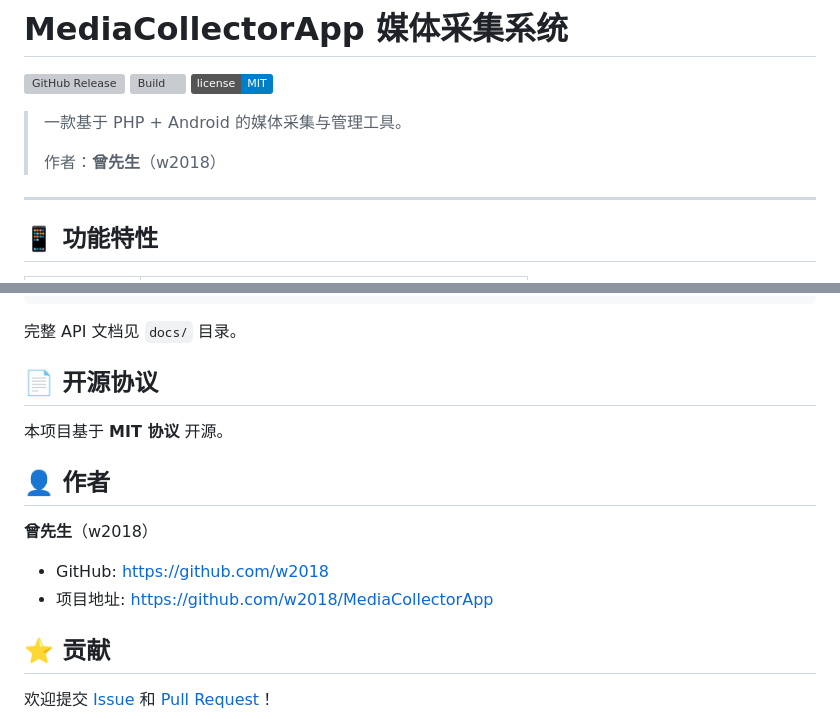
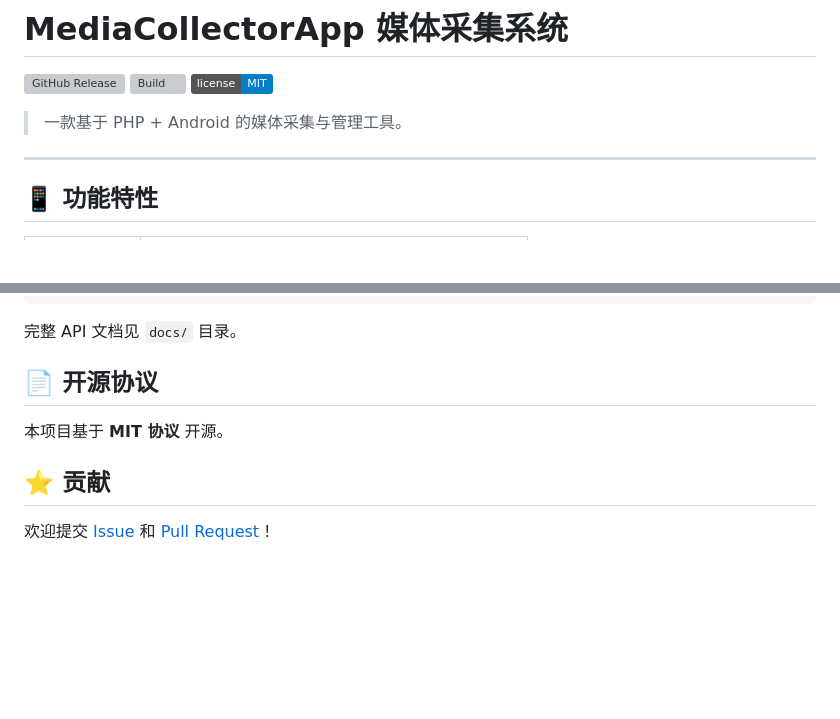
Before and after one commit to w2018/MediaCollectorApp, a Markdown page: README.md, 2 parts joined by grey strips. GitHub-like rendering; badges without logos; blank space fills up the shorter version; grey boxes are pictures that could not be loaded.

```diff
--- a/README.md
+++ b/README.md
@@ -5,8 +5,6 @@
 [![License](https://img.shields.io/badge/license-MIT-blue.svg)](LICENSE)
 
 > 一款基于 PHP + Android 的媒体采集与管理工具。
->
-> 作者：**曾先生**（w2018）
 
 ---
 
@@ -181,13 +179,6 @@ GET /media-api/route.php?_url=/api/v1/search&keyword=xxx
 
 本项目基于 **MIT 协议** 开源。
 
-## 👤 作者
-
-**曾先生**（w2018）
-
-- GitHub: [https://github.com/w2018](https://github.com/w2018)
-- 项目地址: [https://github.com/w2018/MediaCollectorApp](https://github.com/w2018/MediaCollectorApp)
-
 ## ⭐ 贡献
 
 欢迎提交 [Issue](https://github.com/w2018/MediaCollectorApp/issues) 和 [Pull Request](https://github.com/w2018/MediaCollectorApp/pulls)！
```
